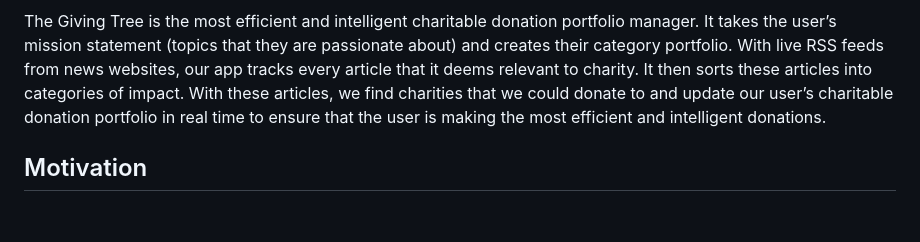
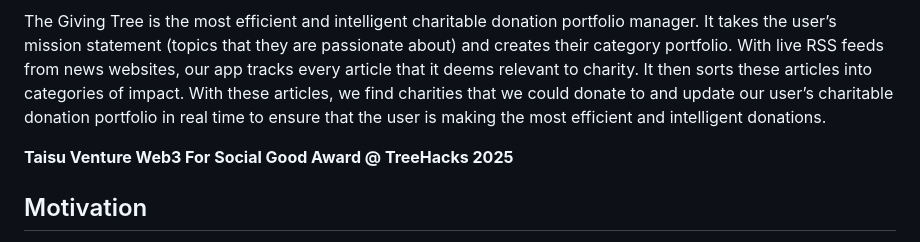
Before and after one commit to emilyjsun/GivingTree, a Markdown page: README.md, the part around the change. Drawn GitHub-style; blank space fills up the shorter version.

```diff
--- a/README.md
+++ b/README.md
@@ -3,6 +3,8 @@
 ![Splash Image](splash.png)
 
 The Giving Tree is the most efficient and intelligent charitable donation portfolio manager. It takes the user’s mission statement (topics that they are passionate about) and creates their category portfolio. With live RSS feeds from news websites, our app tracks every article that it deems relevant to charity. It then sorts these articles into categories of impact. With these articles, we find charities that we could donate to and update our user’s charitable donation portfolio in real time to ensure that the user is making the most efficient and intelligent donations.
+
+**Taisu Venture Web3 For Social Good Award @ TreeHacks 2025**
 
 ## Motivation
 
```
